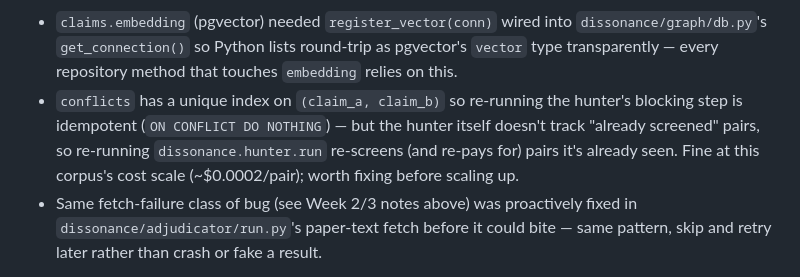
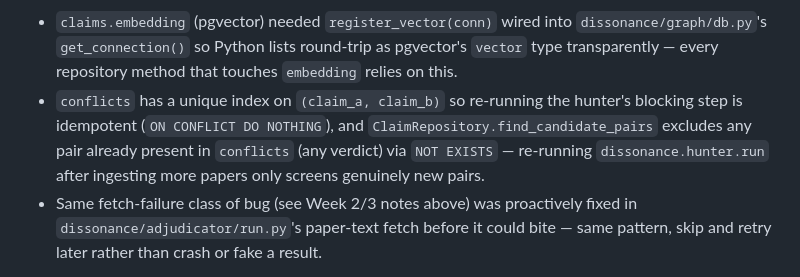
Before and after one commit to ashutosh-rath02/dissonance, a Markdown page: CLAUDE.md, the part around the change. Drawn GitHub-style.

Commit message:
docs: correct hunter re-screening note now that it's actually fixed

```diff
--- a/CLAUDE.md
+++ b/CLAUDE.md
@@ -190,9 +190,9 @@ Other things worth knowing:
   `dissonance/graph/db.py`'s `get_connection()` so Python lists round-trip as pgvector's `vector`
   type transparently — every repository method that touches `embedding` relies on this.
 - `conflicts` has a unique index on `(claim_a, claim_b)` so re-running the hunter's blocking step
-  is idempotent (`ON CONFLICT DO NOTHING`) — but the hunter itself doesn't track "already
-  screened" pairs, so re-running `dissonance.hunter.run` re-screens (and re-pays for) pairs it's
-  already seen. Fine at this corpus's cost scale (~$0.0002/pair); worth fixing before scaling up.
+  is idempotent (`ON CONFLICT DO NOTHING`), and `ClaimRepository.find_candidate_pairs` excludes
+  any pair already present in `conflicts` (any verdict) via `NOT EXISTS` — re-running
+  `dissonance.hunter.run` after ingesting more papers only screens genuinely new pairs.
 - Same fetch-failure class of bug (see Week 2/3 notes above) was proactively fixed in
   `dissonance/adjudicator/run.py`'s paper-text fetch before it could bite — same pattern, skip and
   retry later rather than crash or fake a result.
```
